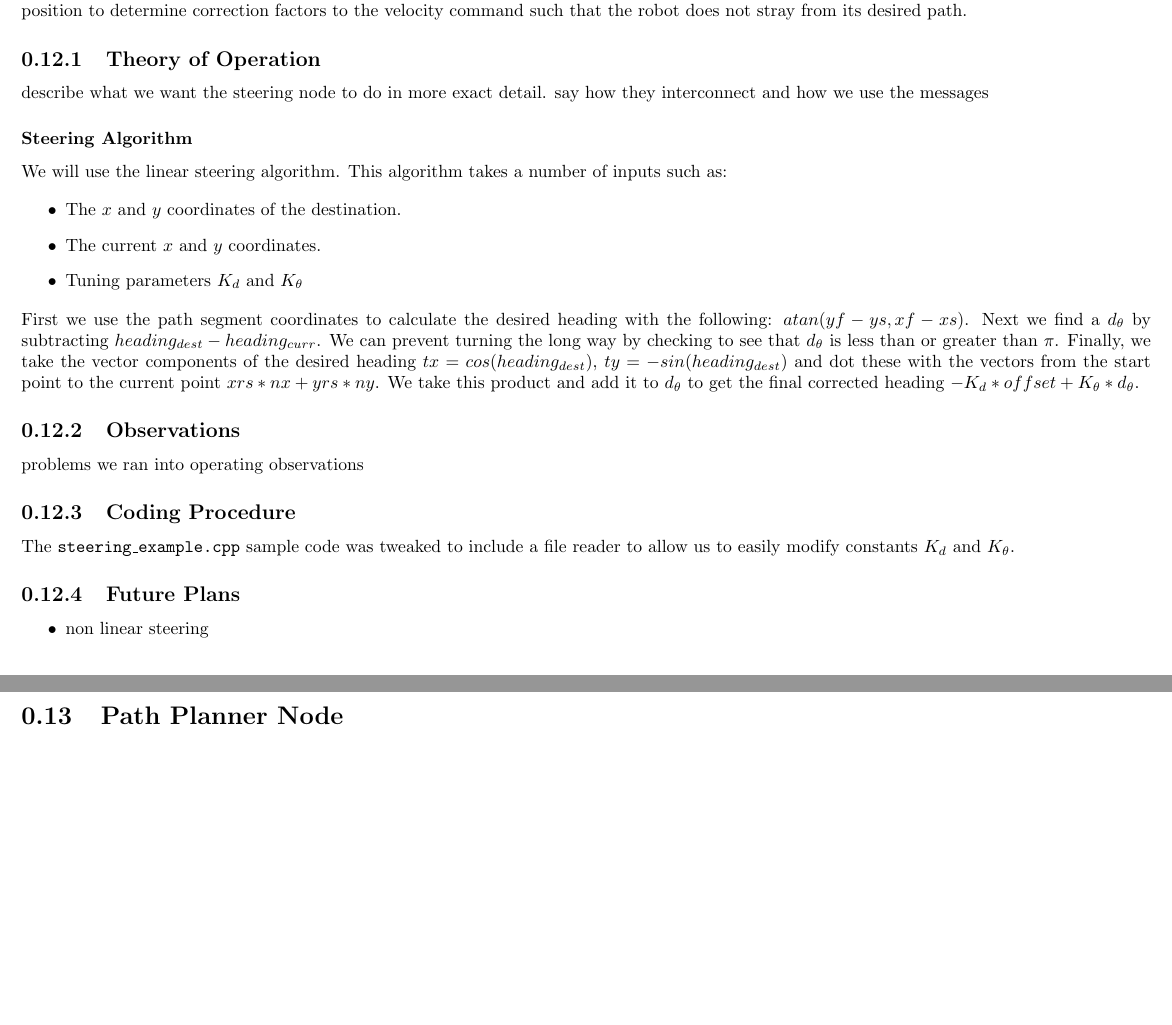
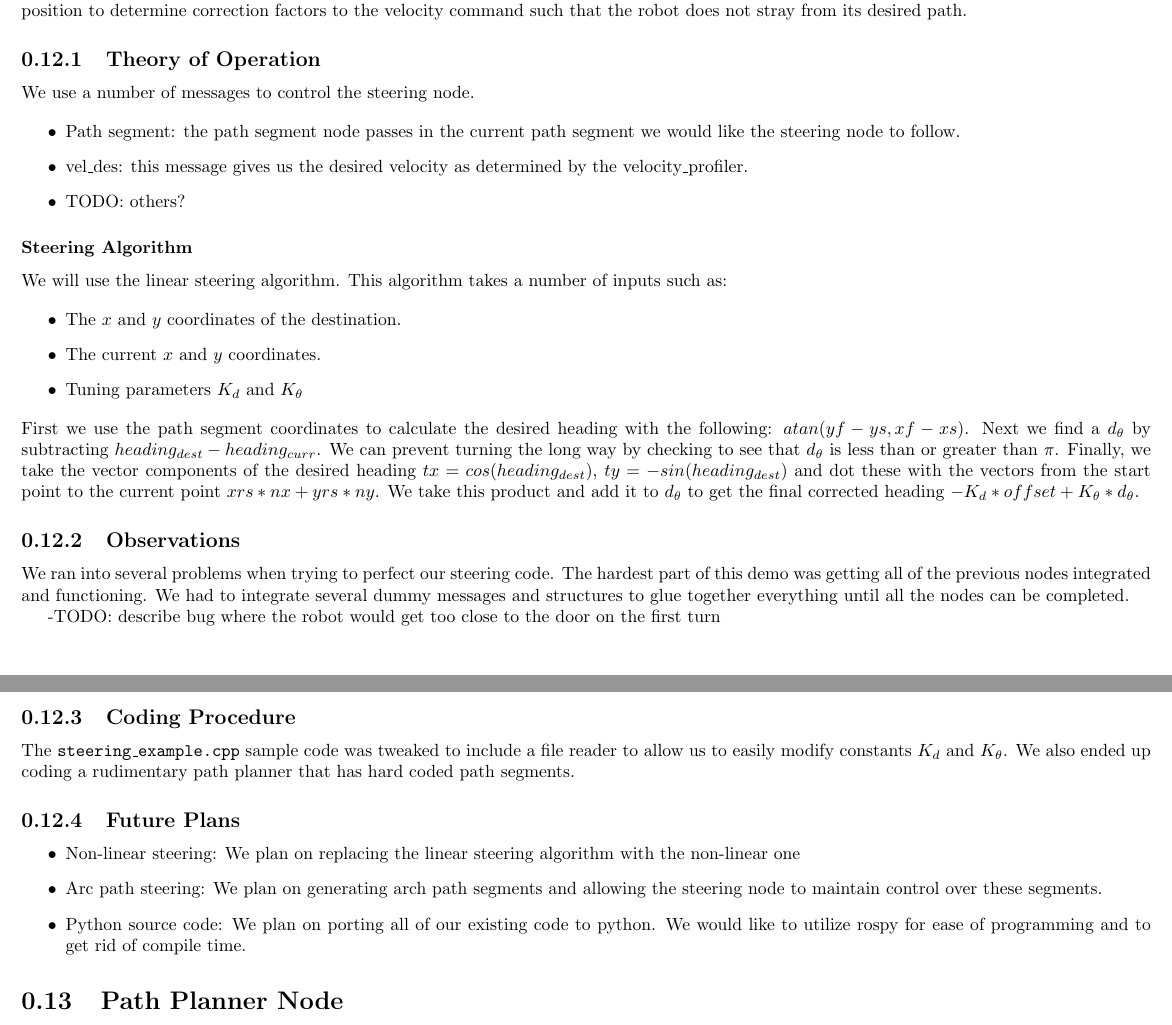
Before and after one commit to rhololkeolke/EECS-376-Alpha, a LaTeX document (docs/midterm_report/alpha_midterm_report.tex, which reads docs/midterm_report/steering_node.tex): two parts of pages 15 and 16 of 19, joined at a grey line, cut so that both start at the same text, the shorter picture padded with empty space. Compiled offline with pdfLaTeX.

Commit message:
minor typo in steering node

```diff
--- a/docs/midterm_report/steering_node.tex
+++ b/docs/midterm_report/steering_node.tex
@@ -7,9 +7,18 @@ such that the robot does not stray from its desired path.
 
 \subsection{Theory of Operation}
 
-describe what we want the steering node to do in more exact detail. say
-how they interconnect and how we use the messages
+We use a number of messages to control the steering node.
 
+\begin{itemize}
+\item
+  Path segment: the path segment node passes in the current path segment
+  we would like the steering node to follow.
+\item
+  vel\_des: this message gives us the desired velocity as determined by
+  the velocity\_profiler.
+\item
+  TODO: others?
+\end{itemize}
 \subsubsection{Steering Algorithm}
 
 We will use the linear steering algorithm. This algorithm takes a number
@@ -35,16 +44,33 @@ the final corrected heading $-K_d*offset+K_{\theta}*d_\theta$.
 
 \subsection{Observations}
 
-problems we ran into operating observations
+We ran into several problems when trying to perfect our steering code.
+The hardest part of this demo was getting all of the previous nodes
+integrated and functioning. We had to integrate several dummy messages
+and structures to glue together everything until all the nodes can be
+completed.
+
+-TODO: describe bug where the robot would get too close to the door on
+the first turn
 
 \subsection{Coding Procedure}
 
 The \texttt{steering\_example.cpp} sample code was tweaked to include a
 file reader to allow us to easily modify constants $K_d$ and $K_\theta$.
+We also ended up coding a rudimentary path planner that has hard coded
+path segments.
 
 \subsection{Future Plans}
 
 \begin{itemize}
 \item
-  non linear steering
+  Non-linear steering: We plan on replacing the linear steering
+  algorithm with the non-linear one
+\item
+  Arc path steering: We plan on generating arch path segments and
+  allowing the steering node to maintain control over these segments.
+\item
+  Python source code: We plan on porting all of our existing code to
+  python. We would like to utilize rospy for ease of programming and to
+  get rid of compile time.
 \end{itemize}
```
Also changed, not shown: docs/midterm_report/steering_node.md (+2 -3 lines).
